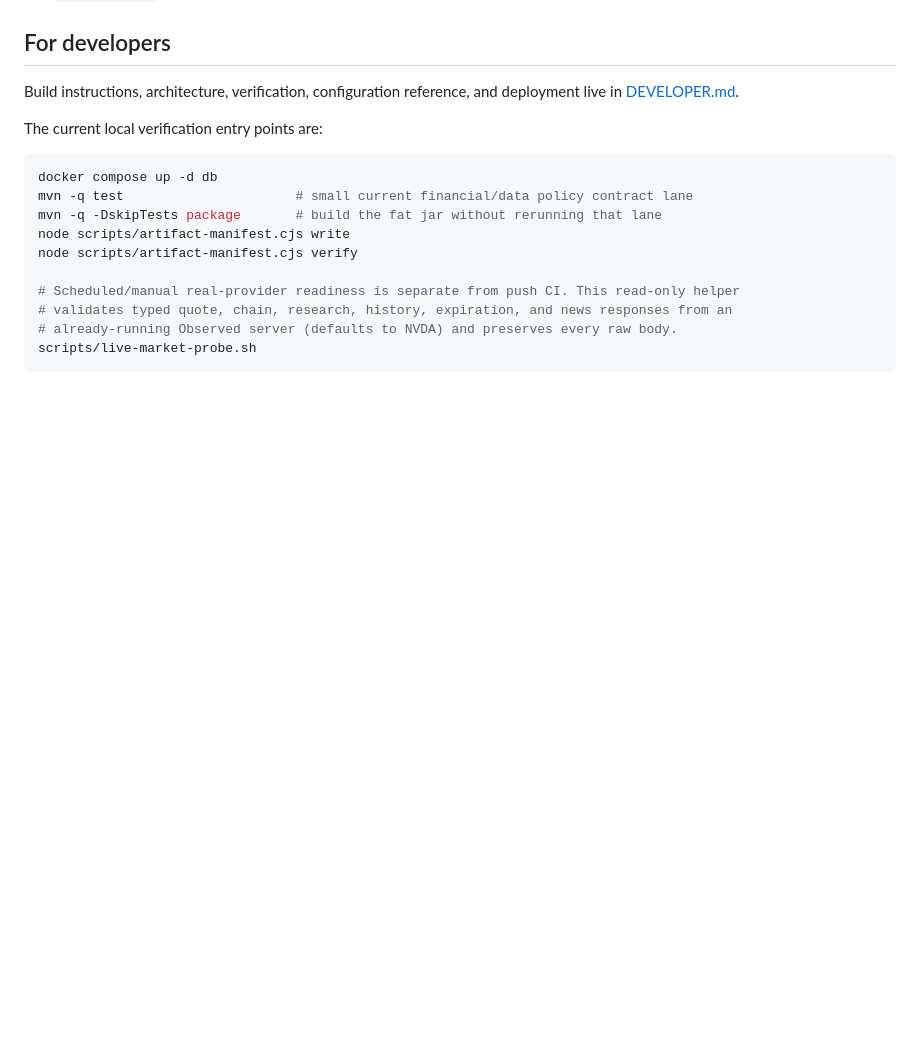
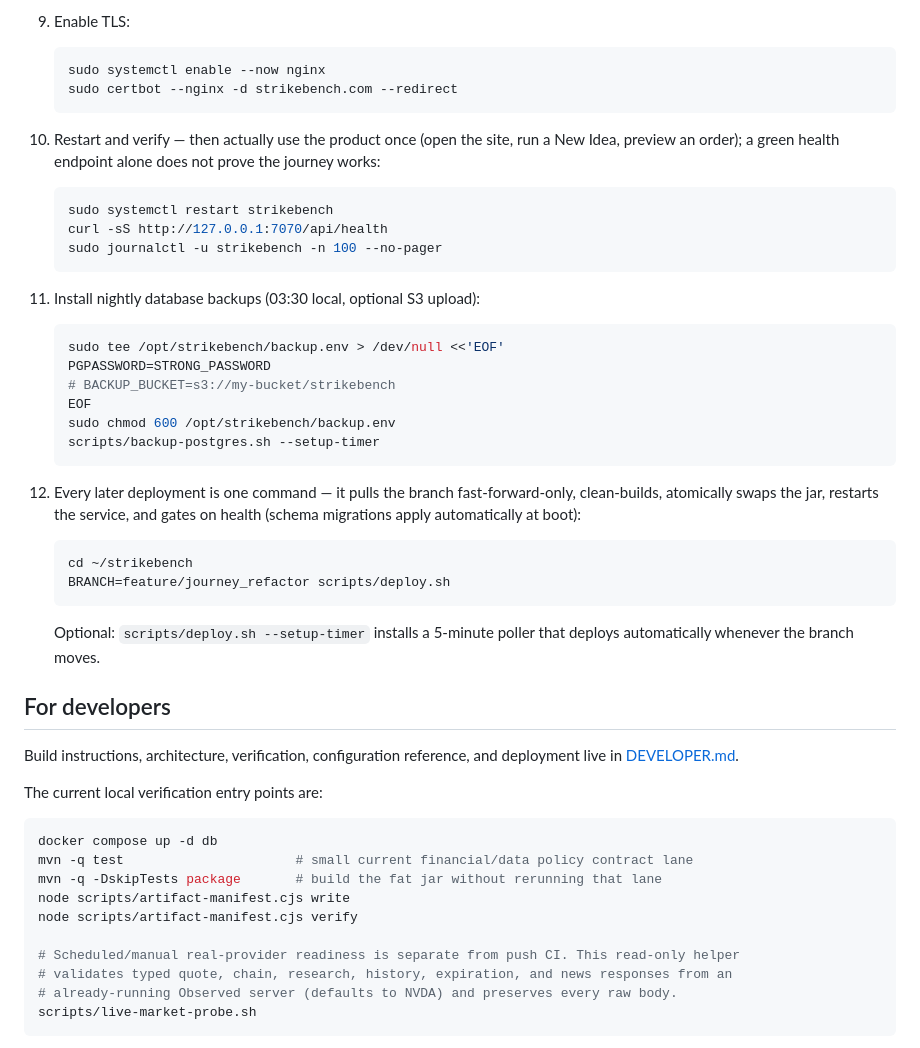
Before and after one commit to privacynow/strikebench, a Markdown page: README.md, the part around one of its changes. Rendered like a GitHub page; blank space fills up the shorter version.

Commit message:
README gets the verified production runbook: twelve steps from bare Amazon Linux to TLS, backups, and one-command redeploys, every script flag and property key checked against the tree

````diff
--- a/README.md
+++ b/README.md
@@ -158,3 +251,42 @@ fallback.
+9. Enable TLS:
+
+   ```bash
+   sudo systemctl enable --now nginx
+   sudo certbot --nginx -d strikebench.com --redirect
+   ```
+
+10. Restart and verify — then actually use the product once (open the site, run a New Idea,
+    preview an order); a green health endpoint alone does not prove the journey works:
+
+    ```bash
+    sudo systemctl restart strikebench
+    curl -sS http://127.0.0.1:7070/api/health
+    sudo journalctl -u strikebench -n 100 --no-pager
+    ```
+
+11. Install nightly database backups (03:30 local, optional S3 upload):
+
+    ```bash
+    sudo tee /opt/strikebench/backup.env > /dev/null <<'EOF'
+    PGPASSWORD=STRONG_PASSWORD
+    # BACKUP_BUCKET=s3://my-bucket/strikebench
+    EOF
+    sudo chmod 600 /opt/strikebench/backup.env
+    scripts/backup-postgres.sh --setup-timer
+    ```
+
+12. Every later deployment is one command — it pulls the branch fast-forward-only,
+    clean-builds, atomically swaps the jar, restarts the service, and gates on health
+    (schema migrations apply automatically at boot):
+
+    ```bash
+    cd ~/strikebench
+    BRANCH=feature/journey_refactor scripts/deploy.sh
+    ```
+
+    Optional: `scripts/deploy.sh --setup-timer` installs a 5-minute poller that deploys
+    automatically whenever the branch moves.
+
 ## For developers
 
 Build instructions, architecture, verification, configuration reference, and deployment live
````
Also changed, not shown: other parts of README.md (+93 -0 lines).
